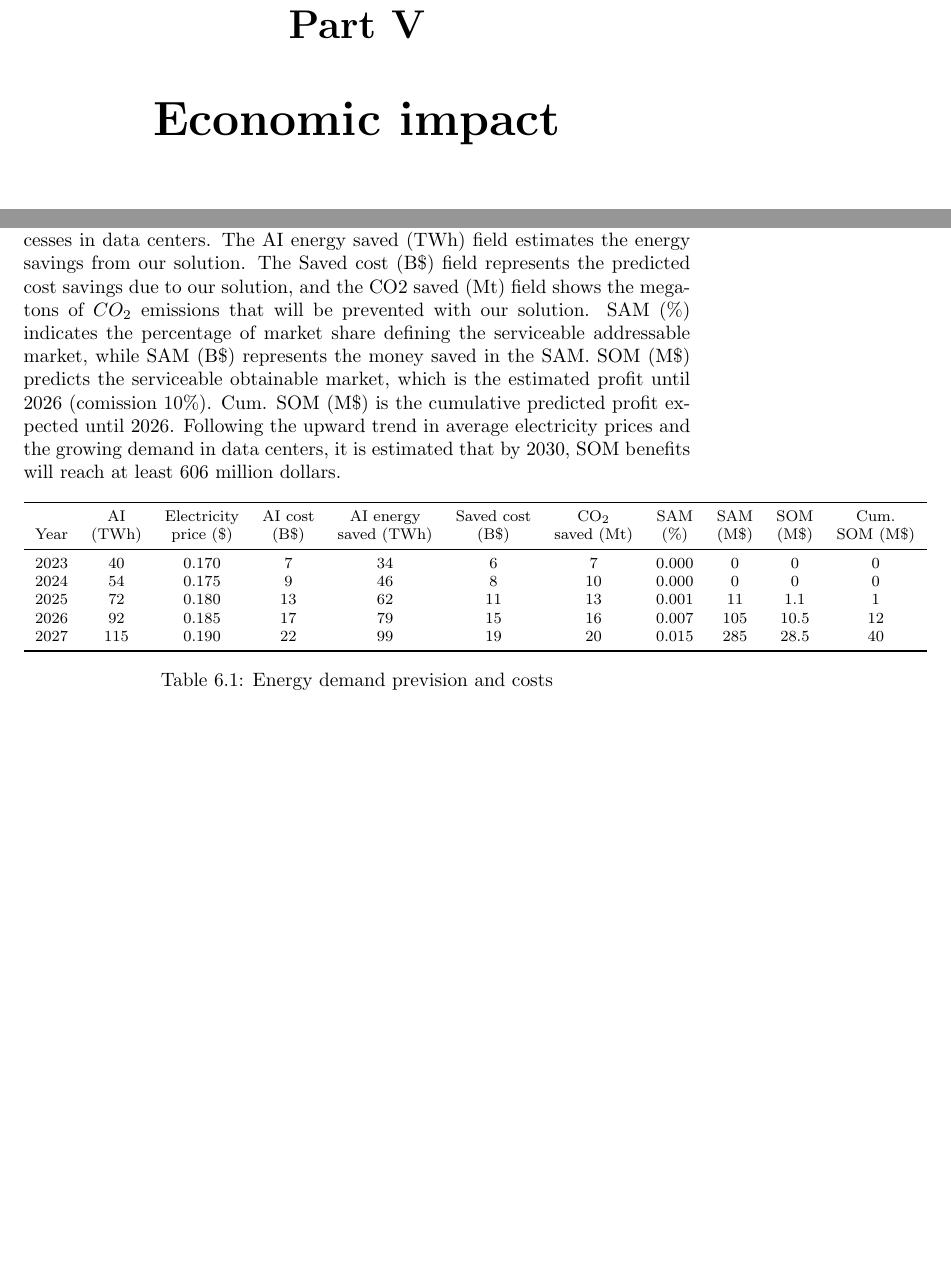
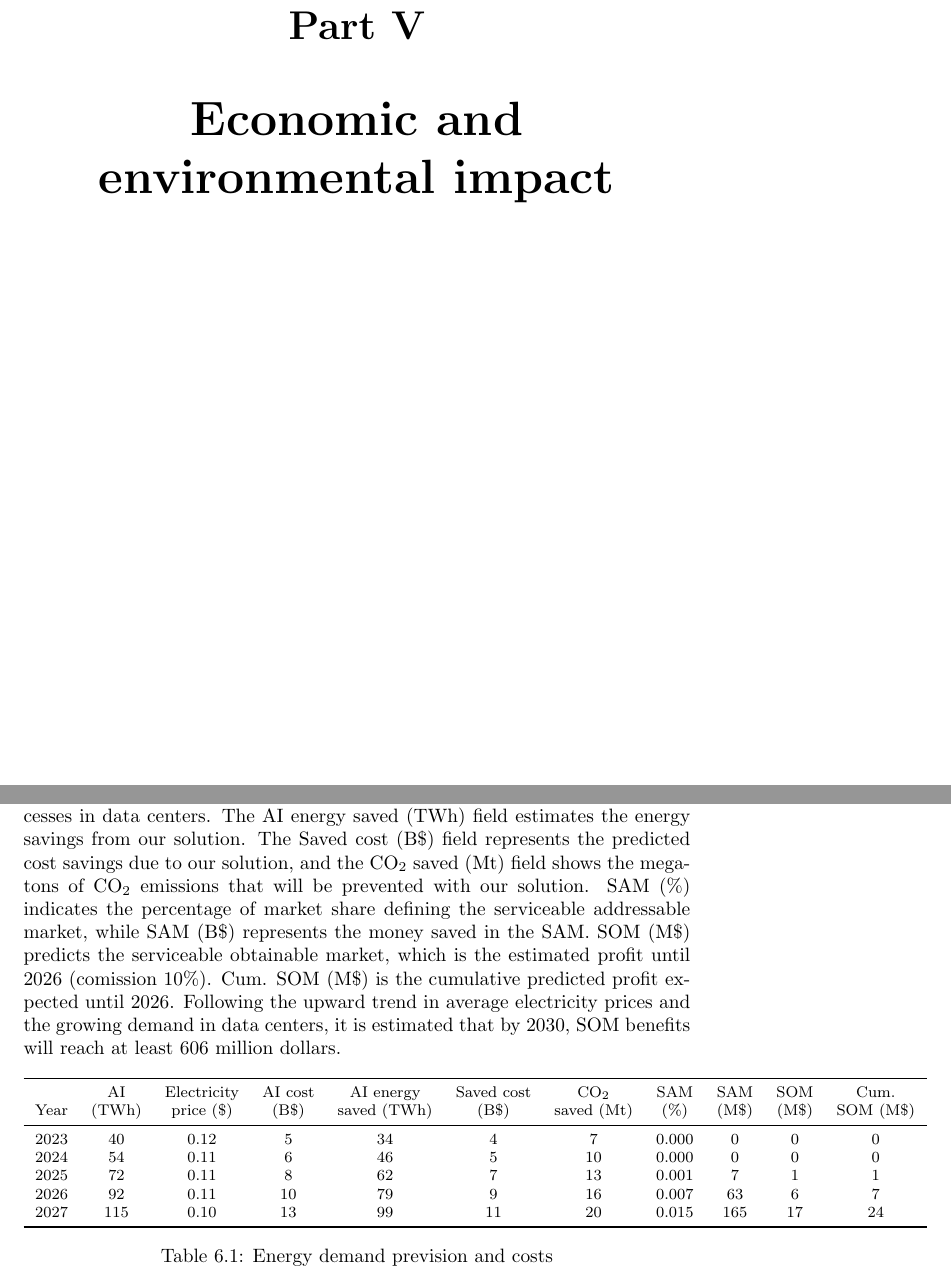
Before and after one commit to GroundTruthAI/GroundTruthAI.github.io, a LaTeX book (assets/files/TeX/dossier.tex, which reads assets/files/TeX/main.tex, assets/files/TeX/sections/part6/needs.tex): two parts of pages 21 and 22 of 23, joined at a grey line, cut so that both start at the same text, the shorter picture padded with empty space. Compiled offline with pdfLaTeX.

Commit message:
data update

```diff
--- a/assets/files/TeX/main.tex
+++ b/assets/files/TeX/main.tex
@@ -79,7 +79,7 @@
 
 % =======================================================================================
 
-\part{Economic impact}
+\part{Economic and environmental impact}
 %----------------------------------------------------------------------------------------
 \newpage
 \chapter{Revenue} \label{ch:hendrerit}
--- a/assets/files/TeX/sections/part6/needs.tex
+++ b/assets/files/TeX/sections/part6/needs.tex
@@ -1,7 +1,7 @@
 %\section{Revenue}
 The revenue table forecasts profits through 2026. The AI (TWh) field shows the estimated energy demand for AI processes in data centers worldwide, based on predictions from Schneider Electric. The Electricity price (\$) field predicts the average electricity price in the United States.
 
-The AI cost (B\$) field predicts the global cost of energy demand for AI processes in data centers. The AI energy saved (TWh) field estimates the energy savings from our solution. The Saved cost (B\$) field represents the predicted cost savings due to our solution, and the CO2 saved (Mt) field shows the megatons of $CO_2$ emissions that will be prevented with our solution. SAM (\%) indicates the percentage of market share defining the serviceable addressable market, while SAM (B\$) represents the money saved in the SAM. SOM (M\$) predicts the serviceable obtainable market, which is the estimated profit until 2026 (comission 10\%). Cum. SOM (M\$) is the cumulative predicted profit expected until 2026. Following the upward trend in average electricity prices and the growing demand in data centers, it is estimated that by 2030, SOM benefits will reach at least 606 million dollars.
+The AI cost (B\$) field predicts the global cost of energy demand for AI processes in data centers. The AI energy saved (TWh) field estimates the energy savings from our solution. The Saved cost (B\$) field represents the predicted cost savings due to our solution, and the CO$_2$ saved (Mt) field shows the megatons of CO$_2$ emissions that will be prevented with our solution. SAM (\%) indicates the percentage of market share defining the serviceable addressable market, while SAM (B\$) represents the money saved in the SAM. SOM (M\$) predicts the serviceable obtainable market, which is the estimated profit until 2026 (comission 10\%). Cum. SOM (M\$) is the cumulative predicted profit expected until 2026. Following the upward trend in average electricity prices and the growing demand in data centers, it is estimated that by 2030, SOM benefits will reach at least 606 million dollars.
 
 \begin{table}[!h]
 \footnotesize
@@ -10,11 +10,11 @@ The AI cost (B\$) field predicts the global cost of energy demand for AI process
  & AI & Electricity & AI cost & AI energy  & Saved cost & CO\textsubscript{2}  & SAM & SAM  & SOM  & Cum. \\
 Year & (TWh) & price (\$) & (B\$) & saved (TWh) &  (B\$) & saved (Mt) & (\%) &   (M\$) & (M\$) & SOM (M\$) \\
 \midrule
-2023 & 40   & 0.170   & 7   & 34  & 6   & 7   & 0.000     & 0     & 0    & 0 \\
-2024 & 54  & 0.175  & 9   & 46  & 8   & 10  & 0.000     & 0      & 0    & 0 \\
-2025 & 72 & 0.180   & 13  & 62  & 11  & 13  & 0.001 & 11     & 1.1  & 1 \\
-2026 & 92 & 0.185  & 17  & 79  & 15  & 16  & 0.007 & 105   & 10.5 & 12 \\
-2027 & 115 & 0.190  & 22  & 99  & 19  & 20  & 0.015 & 285   & 28.5 & 40 \\
+2023 & 40   & 0.12   & 5   & 34  & 4   & 7   & 0.000     & 0     & 0    & 0 \\
+2024 & 54  & 0.11  & 6  & 46    & 5  & 10  & 0.000     & 0      & 0    & 0 \\
+2025 & 72 & 0.11   & 8  & 62    & 7  & 13  & 0.001 	& 7  & 1 & 1 \\
+2026 & 92 & 0.11  & 10  & 79  & 9  & 16  & 0.007 	& 63   & 6 & 7 \\
+2027 & 115 & 0.10  & 13  & 99  & 11  & 20  & 0.015 	& 165   & 17 & 24 \\
 \bottomrule
 \end{tabular}
 \caption{Energy demand prevision and costs}
```
Also changed, not shown: assets/files/TeX/dossier.pdf, assets/files/TeX/sections/part6/needs.tex (2 more changed lines), 4 other files.
